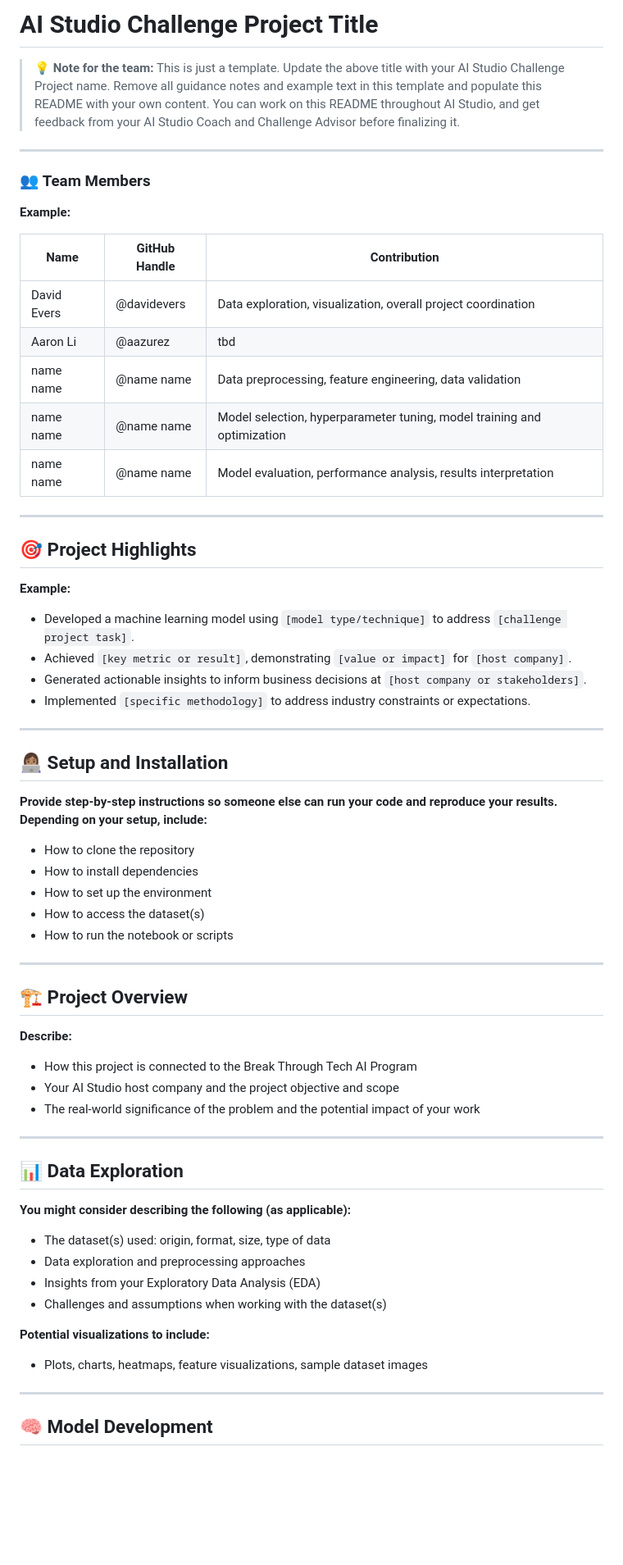
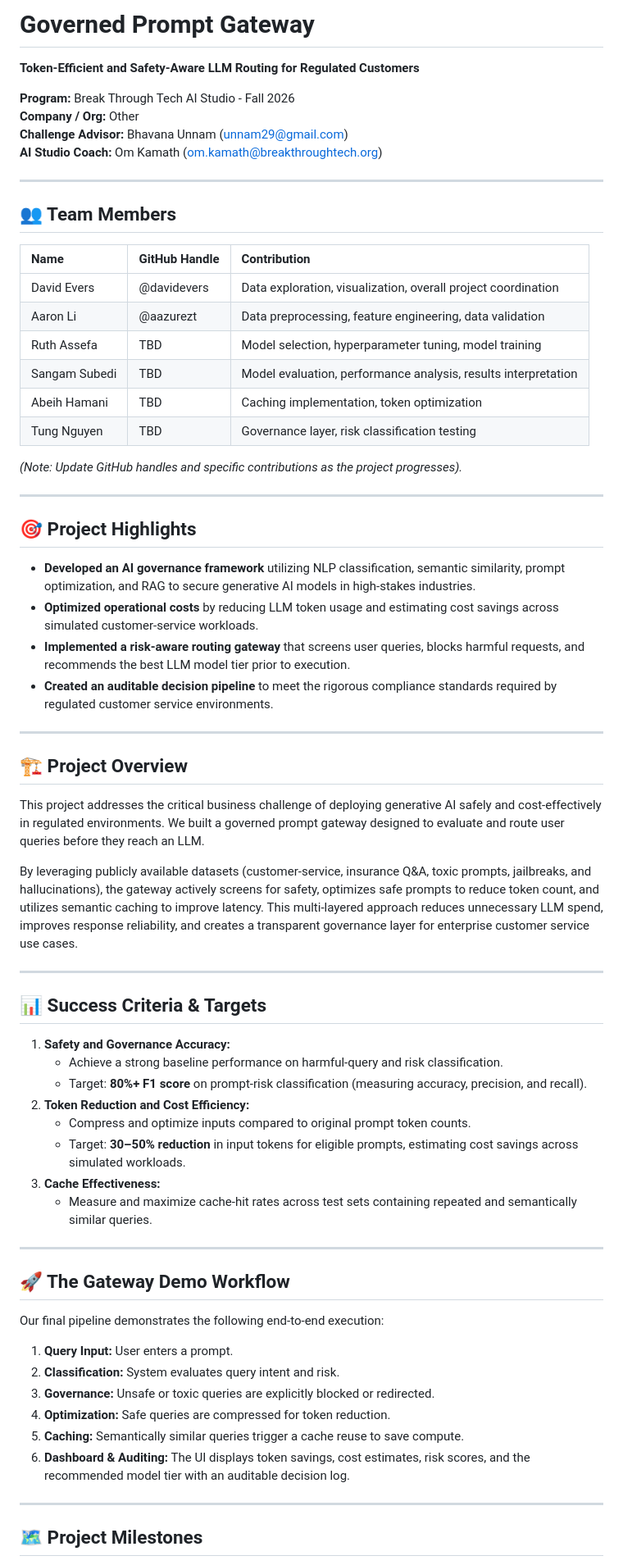
Before and after one commit to Break-Through-Tech/AI-Governance-1D-governed-prompt-gateway, a Markdown page: README.md, the part around one of its changes. Shown at 82% size. GitHub-like rendering; blank space fills up the shorter version.

Commit message:
Revise README for Governed Prompt Gateway project
Updated project title, team member contributions, project highlights, and sections for clarity and relevance.

```diff
--- a/README.md
+++ b/README.md
@@ -1,70 +1,65 @@
-# AI Studio Challenge Project Title
+# Governed Prompt Gateway
+**Token-Efficient and Safety-Aware LLM Routing for Regulated Customers**
 
-> 💡 **Note for the team:** This is just a template. Update the above title with your AI Studio Challenge Project name. Remove all guidance notes and example text in this template and populate this README with your own content. You can work on this README throughout AI Studio, and get feedback from your AI Studio Coach and Challenge Advisor before finalizing it.
+**Program:** Break Through Tech AI Studio - Fall 2026
+**Company / Org:** Other
+**Challenge Advisor:** Bhavana Unnam (unnam29@gmail.com)
+**AI Studio Coach:** Om Kamath (om.kamath@breakthroughtech.org)
 
 ---
 
-### 👥 **Team Members**
+## 👥 Team Members
 
-**Example:**
+| Name | GitHub Handle | Contribution |
+| :--- | :--- | :--- |
+| David Evers | @davidevers | Data exploration, visualization, overall project coordination |
+| Aaron Li | @aazurezt | Data preprocessing, feature engineering, data validation |
+| Ruth Assefa | TBD | Model selection, hyperparameter tuning, model training |
+| Sangam Subedi | TBD | Model evaluation, performance analysis, results interpretation |
+| Abeih Hamani | TBD | Caching implementation, token optimization |
+| Tung Nguyen | TBD | Governance layer, risk classification testing |
 
-| Name             | GitHub Handle | Contribution                                                             |
-|------------------|---------------|--------------------------------------------------------------------------|
-| David Evers      | @davidevers   | Data exploration, visualization, overall project coordination            |
-| Aaron Li  | @aazurez    | tbd  |
-| name name     | @name name  | Data preprocessing, feature engineering, data validation                 |
-| name name      | @name name       | Model selection, hyperparameter tuning, model training and optimization  |
-| name name      | @name name   | Model evaluation, performance analysis, results interpretation           |
+*(Note: Update GitHub handles and specific contributions as the project progresses).*
 
 ---
 
-## 🎯 **Project Highlights**
-
-**Example:**
-
-- Developed a machine learning model using `[model type/technique]` to address `[challenge project task]`.
-- Achieved `[key metric or result]`, demonstrating `[value or impact]` for `[host company]`.
-- Generated actionable insights to inform business decisions at `[host company or stakeholders]`.
-- Implemented `[specific methodology]` to address industry constraints or expectations.
+## 🎯 Project Highlights
+- **Developed an AI governance framework** utilizing NLP classification, semantic similarity, prompt optimization, and RAG to secure generative AI models in high-stakes industries.
+- **Optimized operational costs** by reducing LLM token usage and estimating cost savings across simulated customer-service workloads.
+- **Implemented a risk-aware routing gateway** that screens user queries, blocks harmful requests, and recommends the best LLM model tier prior to execution.
+- **Created an auditable decision pipeline** to meet the rigorous compliance standards required by regulated customer service environments.
 
 ---
 
-## 👩🏽‍💻 **Setup and Installation**
+## 🏗️ Project Overview
+This project addresses the critical business challenge of deploying generative AI safely and cost-effectively in regulated environments. We built a governed prompt gateway designed to evaluate and route user queries before they reach an LLM.
 
-**Provide step-by-step instructions so someone else can run your code and reproduce your results. Depending on your setup, include:**
-
-* How to clone the repository
-* How to install dependencies
-* How to set up the environment
-* How to access the dataset(s)
-* How to run the notebook or scripts
+By leveraging publicly available datasets (customer-service, insurance Q&A, toxic prompts, jailbreaks, and hallucinations), the gateway actively screens for safety, optimizes safe prompts to reduce token count, and utilizes semantic caching to improve latency. This multi-layered approach reduces unnecessary LLM spend, improves response reliability, and creates a transparent governance layer for enterprise customer service use cases.
 
 ---
 
-## 🏗️ **Project Overview**
-
-**Describe:**
-
-- How this project is connected to the Break Through Tech AI Program
-- Your AI Studio host company and the project objective and scope
-- The real-world significance of the problem and the potential impact of your work
+## 📊 Success Criteria & Targets
+1. **Safety and Governance Accuracy:**
+   - Achieve a strong baseline performance on harmful-query and risk classification.
+   - Target: **80%+ F1 score** on prompt-risk classification (measuring accuracy, precision, and recall).
+2. **Token Reduction and Cost Efficiency:**
+   - Compress and optimize inputs compared to original prompt token counts.
+   - Target: **30–50% reduction** in input tokens for eligible prompts, estimating cost savings across simulated workloads.
+3. **Cache Effectiveness:**
+   - Measure and maximize cache-hit rates across test sets containing repeated and semantically similar queries.
 
 ---
 
-## 📊 **Data Exploration**
-
-**You might consider describing the following (as applicable):**
-
-* The dataset(s) used: origin, format, size, type of data
-* Data exploration and preprocessing approaches
-* Insights from your Exploratory Data Analysis (EDA)
-* Challenges and assumptions when working with the dataset(s)
-
-**Potential visualizations to include:**
-
-* Plots, charts, heatmaps, feature visualizations, sample dataset images
+## 🚀 The Gateway Demo Workflow
+Our final pipeline demonstrates the following end-to-end execution:
+1. **Query Input:** User enters a prompt.
+2. **Classification:** System evaluates query intent and risk.
+3. **Governance:** Unsafe or toxic queries are explicitly blocked or redirected.
+4. **Optimization:** Safe queries are compressed for token reduction.
+5. **Caching:** Semantically similar queries trigger a cache reuse to save compute.
+6. **Dashboard & Auditing:** The UI displays token savings, cost estimates, risk scores, and the recommended model tier with an auditable decision log.
 
 ---
 
-## 🧠 **Model Development**
+## 🗺️ Project Milestones
 
```
Also changed, not shown: other parts of README.md (+16 -42 lines).
